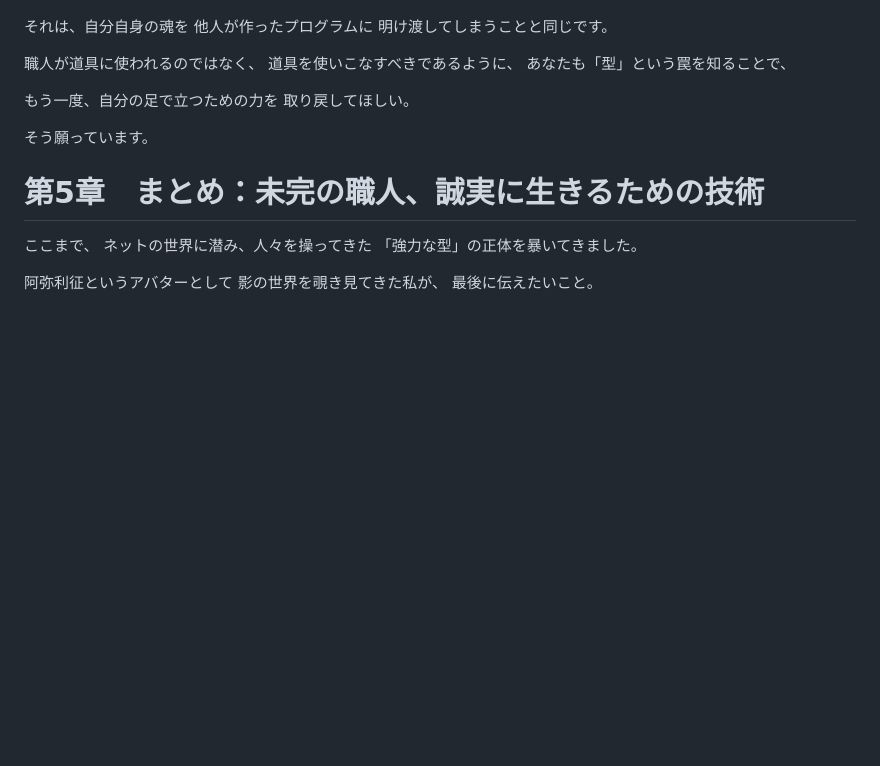
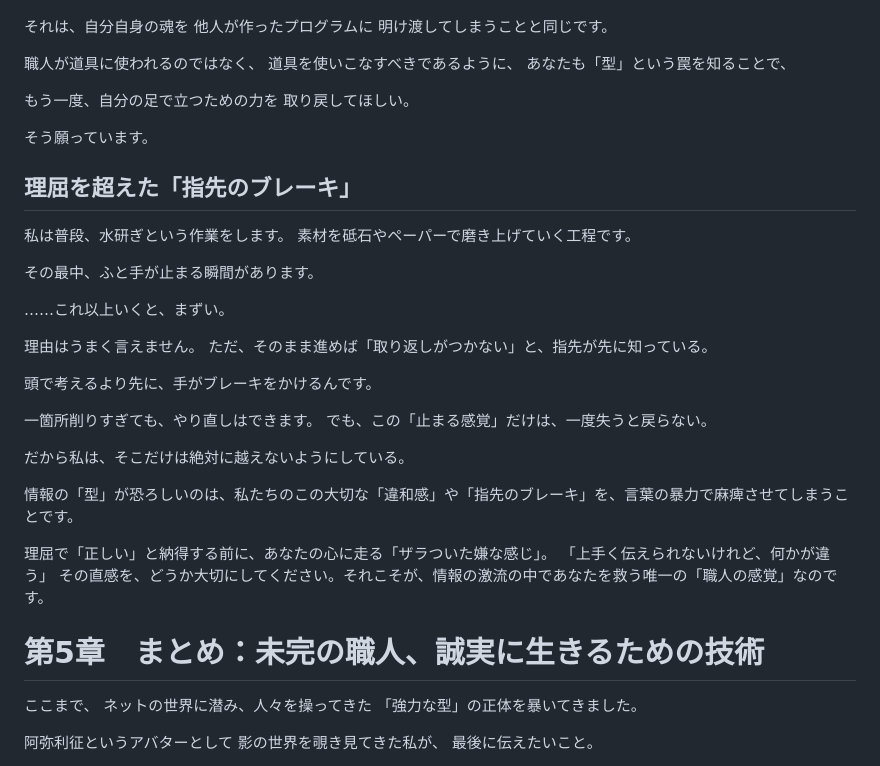
Before and after one commit to moto-sideline/-, a Markdown page: 003-Kindle-Project/情報販売の落とし穴/最終原稿_情報販売の落とし穴.md, the part around the change. Drawn GitHub-style; blank space fills up the shorter version.

Commit message:
魂の最終研ぎ出し完了：理屈を超えた指先のブレーキを追記

```diff
--- a/003-Kindle-Project/情報販売の落とし穴/最終原稿_情報販売の落とし穴.md
+++ b/003-Kindle-Project/情報販売の落とし穴/最終原稿_情報販売の落とし穴.md
@@ -539,6 +539,32 @@ HTMLの編集、サーバーの契約、ドメインの設定、
 
 そう願っています。
 
+## 理屈を超えた「指先のブレーキ」
+
+私は普段、水研ぎという作業をします。
+素材を砥石やペーパーで磨き上げていく工程です。
+
+その最中、ふと手が止まる瞬間があります。
+
+……これ以上いくと、まずい。
+
+理由はうまく言えません。
+ただ、そのまま進めば「取り返しがつかない」と、指先が先に知っている。
+
+頭で考えるより先に、手がブレーキをかけるんです。
+
+一箇所削りすぎても、やり直しはできます。
+でも、この「止まる感覚」だけは、一度失うと戻らない。
+
+だから私は、そこだけは絶対に越えないようにしている。
+
+情報の「型」が恐ろしいのは、私たちのこの大切な「違和感」や「指先のブレーキ」を、言葉の暴力で麻痺させてしまうことです。
+
+理屈で「正しい」と納得する前に、あなたの心に走る「ザラついた嫌な感じ」。
+「上手く伝えられないけれど、何かが違う」
+その直感を、どうか大切にしてください。それこそが、情報の激流の中であなたを救う唯一の「職人の感覚」なのです。
+
+
 # 第5章　まとめ：未完の職人、誠実に生きるための技術
 
 ここまで、
```
